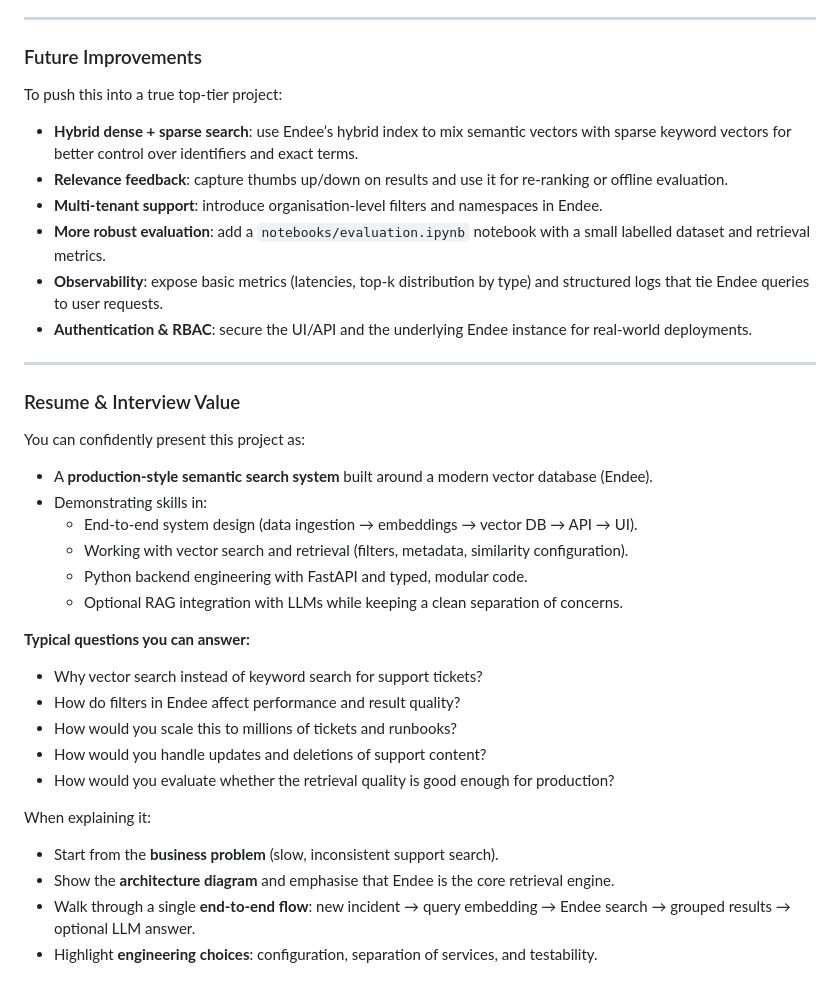
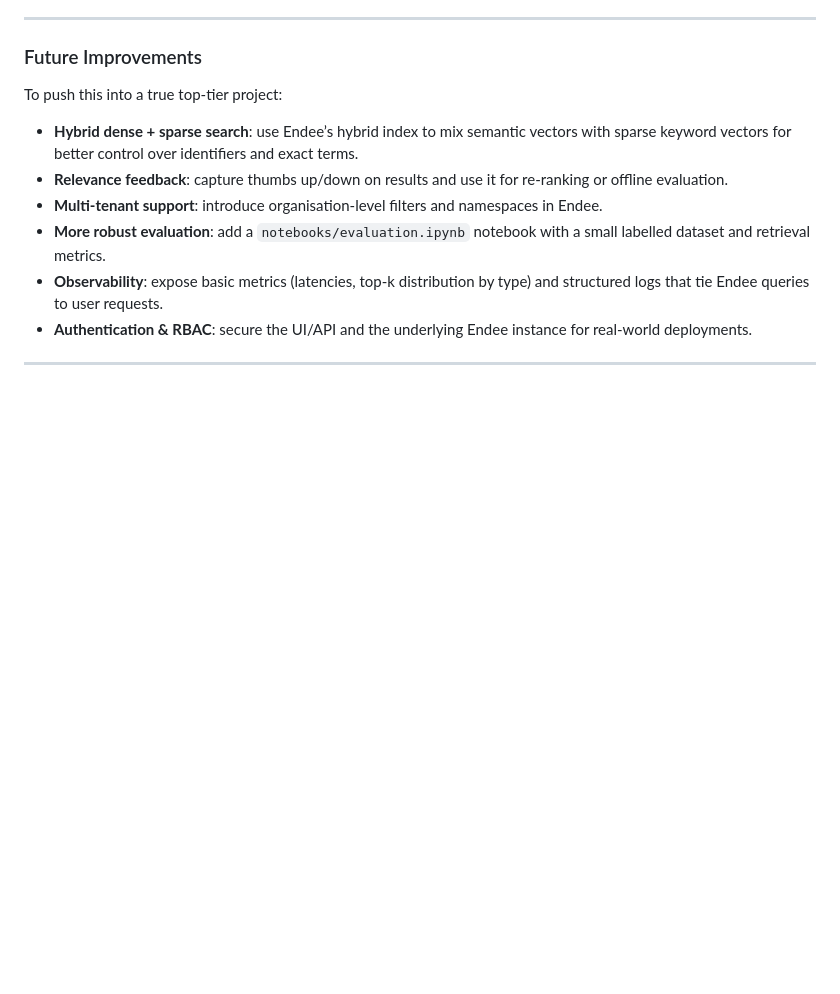
Before and after one commit to abhii1208/Endee, a Markdown page: README.md, the part around the change. Rendered like a GitHub page; blank space fills up the shorter version.

```diff
--- a/README.md
+++ b/README.md
@@ -322,29 +322,3 @@ To push this into a true top-tier project:
 - **Authentication & RBAC**: secure the UI/API and the underlying Endee instance for real-world deployments.
 
 ---
-
-### Resume & Interview Value
-
-You can confidently present this project as:
-
-- A **production-style semantic search system** built around a modern vector database \(Endee\).
-- Demonstrating skills in:
-  - End-to-end system design \(data ingestion → embeddings → vector DB → API → UI\).
-  - Working with vector search and retrieval \(filters, metadata, similarity configuration\).
-  - Python backend engineering with FastAPI and typed, modular code.
-  - Optional RAG integration with LLMs while keeping a clean separation of concerns.
-
-**Typical questions you can answer:**
-
-- Why vector search instead of keyword search for support tickets?
-- How do filters in Endee affect performance and result quality?
-- How would you scale this to millions of tickets and runbooks?
-- How would you handle updates and deletions of support content?
-- How would you evaluate whether the retrieval quality is good enough for production?
-
-When explaining it:
-
-- Start from the **business problem** \(slow, inconsistent support search\).
-- Show the **architecture diagram** and emphasise that Endee is the core retrieval engine.
-- Walk through a single **end-to-end flow**: new incident → query embedding → Endee search → grouped results → optional LLM answer.
-- Highlight **engineering choices**: configuration, separation of services, and testability.
```
